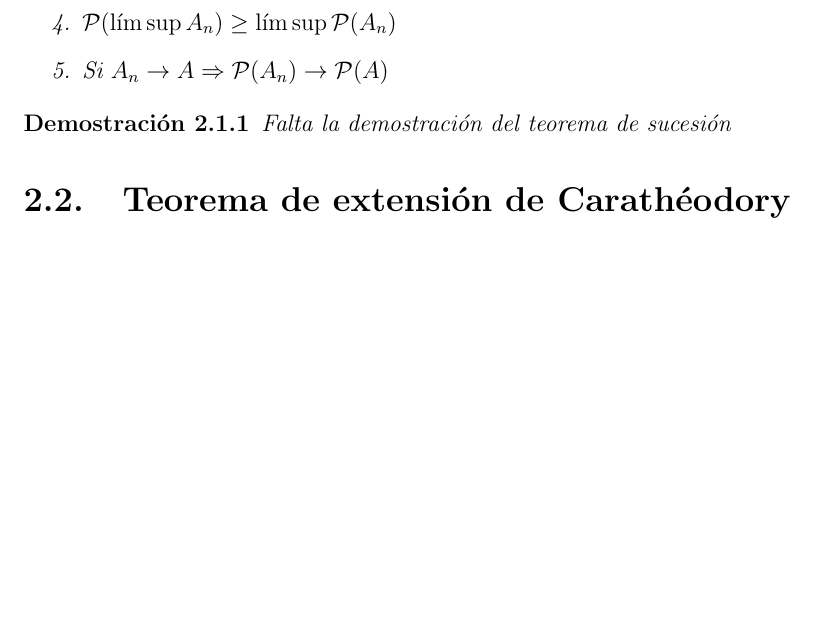
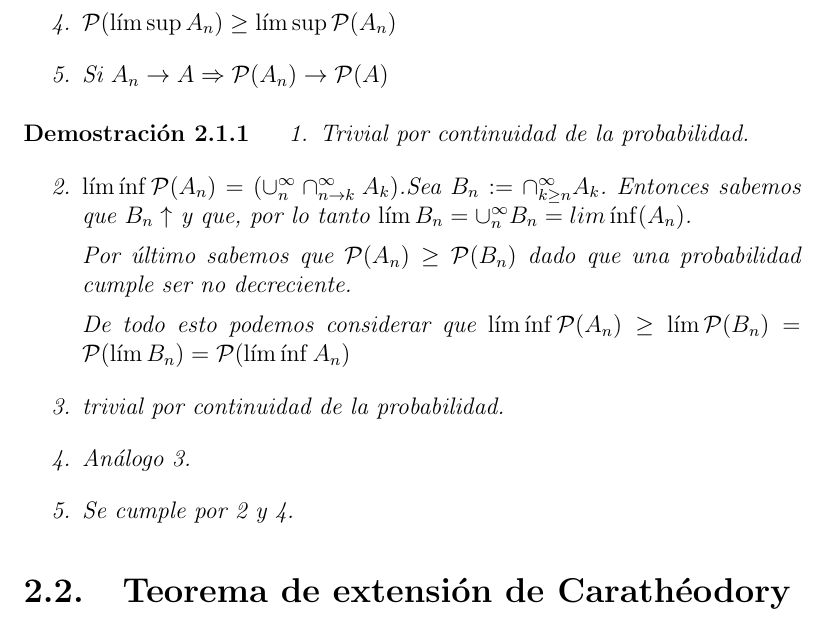
Before and after one commit to santidediego/Probabilidad-I-DGIIM, a LaTeX book (apuntes.tex): part of page 18 of 53, cut so that both start at the same text, the shorter picture padded with empty space. Compiled offline with pdfLaTeX.

Commit message:
Demostración teorema de sucesiones

```diff
--- a/apuntes.tex
+++ b/apuntes.tex
@@ -264,7 +264,20 @@ Teorema de sucesión
 \end{theorem}
 
 \begin{proof}
-Falta la demostración del teorema de sucesión
+\begin{enumerate}
+	\item Trivial por continuidad de la probabilidad.
+	\item $\lim \inf \mathcal{P}(A_n) = (\cup_n^\infty\cap_{n\to k}^\infty A_k)$.Sea $B_n := \cap_{k\geq n}^\infty A_k$. Entonces sabemos que $B_n \uparrow$ y que, por lo tanto $\lim B_n = \cup_n^\infty B_n = lim \inf (A_n)$.
+
+	Por último sabemos que $\mathcal{P}(A_n) \geq \mathcal{P}(B_n)$ dado que una probabilidad cumple ser  no decreciente.
+
+	De todo esto podemos considerar que $\lim \inf \mathcal{P}(A_n) \geq \lim \mathcal{P}(B_n) = \mathcal{P}(\lim B_n) = \mathcal{P}(\lim \inf A_n)$
+
+	\item trivial por continuidad de la probabilidad.
+
+	\item Análogo 3.
+
+	\item Se cumple por 2  y 4.
+\end{enumerate}
 \end{proof}
 
 \section{Teorema de extensión de Carathéodory}
```
Also changed, not shown: 1 other file.
